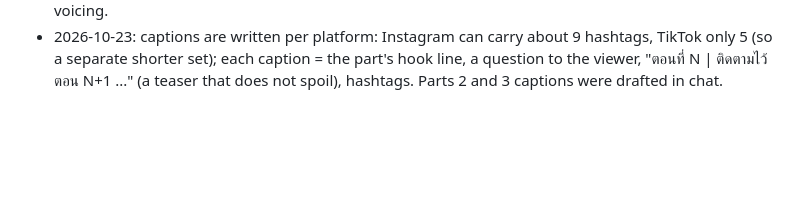
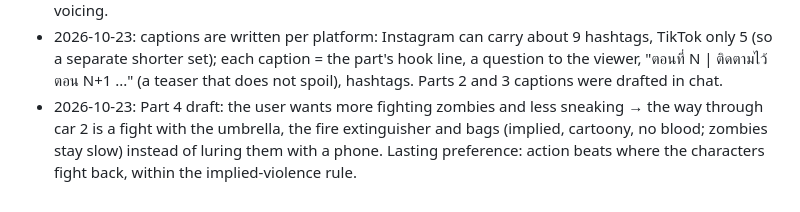
Before and after one commit to ParanyuLion/Series-Motion, a Markdown page: series-animation/references/feedback-log.md, the part around the change. Drawn GitHub-style; blank space fills up the shorter version.

Commit message:
BTS Part 4 draft: the survivors fight their way through car 2
Co-Authored-By: Claude Sonnet 5.5 <noreply@anthropic.com>

```diff
--- a/series-animation/references/feedback-log.md
+++ b/series-animation/references/feedback-log.md
@@ -45,3 +45,4 @@ Newest at the bottom. One line per piece of feedback: what the user said, what w
 - 2026-10-23: approved the Part 3 script ("ok") → `docs/superpowers/specs/bts-part3-script-draft.md`, plan `docs/superpowers/plans/2026-10-23-bts-part3.md`; BTS Part 3 built (`src/bts3/`, `scripts/bts3/`, composition `Bts3`, `out/bts_part3.mp4`, 56.5 s, -18.3 LUFS); narration via the Vertex AI backend (3.1 model, location global). `TrainInterior` got an optional `mirror`, `TrainMap` labels follow the "you" marker's car, `Passenger` has a `mark` prop (a red mark on the front fingertip), all backward compatible. Not yet judged by the user: watching it, the sound, Thai pronunciation, pacing.
 - 2026-10-23: "พี่นุ่นคุยกับไมค์ก็ควรหันหน้าไปทางไมค์" → in Part 3 she faces ไมค์ from `mikeNo` until just after she hits the boy; lasting rule in SKILL.md (characters who talk face each other). Part 3 re-rendered, no re-voicing.
 - 2026-10-23: captions are written per platform: Instagram can carry about 9 hashtags, TikTok only 5 (so a separate shorter set); each caption = the part's hook line, a question to the viewer, "ตอนที่ N | ติดตามไว้ ตอน N+1 ..." (a teaser that does not spoil), hashtags. Parts 2 and 3 captions were drafted in chat.
+- 2026-10-23: Part 4 draft: the user wants more fighting zombies and less sneaking → the way through car 2 is a fight with the umbrella, the fire extinguisher and bags (implied, cartoony, no blood; zombies stay slow) instead of luring them with a phone. Lasting preference: action beats where the characters fight back, within the implied-violence rule.
```
Also changed, not shown: 1 other file.
